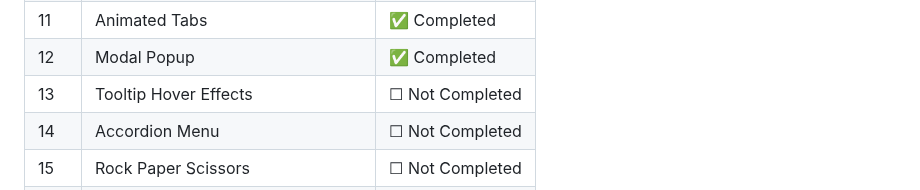
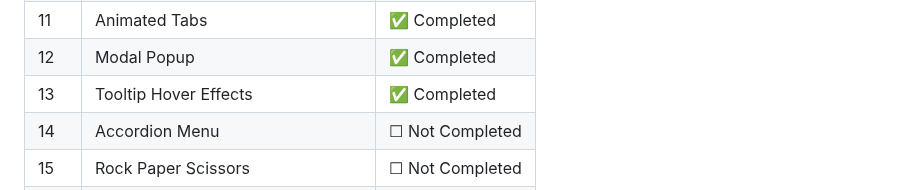
Before and after one commit to Thanu-Venu/mini-projects, a Markdown page: README.md, the part around the change. Drawn GitHub-style.

```diff
--- a/README.md
+++ b/README.md
@@ -95,7 +95,7 @@ By the end of 30 days, I will have a solid portfolio and stronger coding consist
 | 10 | Image Slider / Carousel | ✅ Completed |
 | 11 | Animated Tabs | ✅ Completed |
 | 12 | Modal Popup | ✅ Completed |
-| 13 | Tooltip Hover Effects | ☐ Not Completed |
+| 13 | Tooltip Hover Effects | ✅ Completed |
 | 14 | Accordion Menu | ☐ Not Completed |
 | 15 | Rock Paper Scissors | ☐ Not Completed |
 | 16 | Dice Roller | ☐ Not Completed |
```
